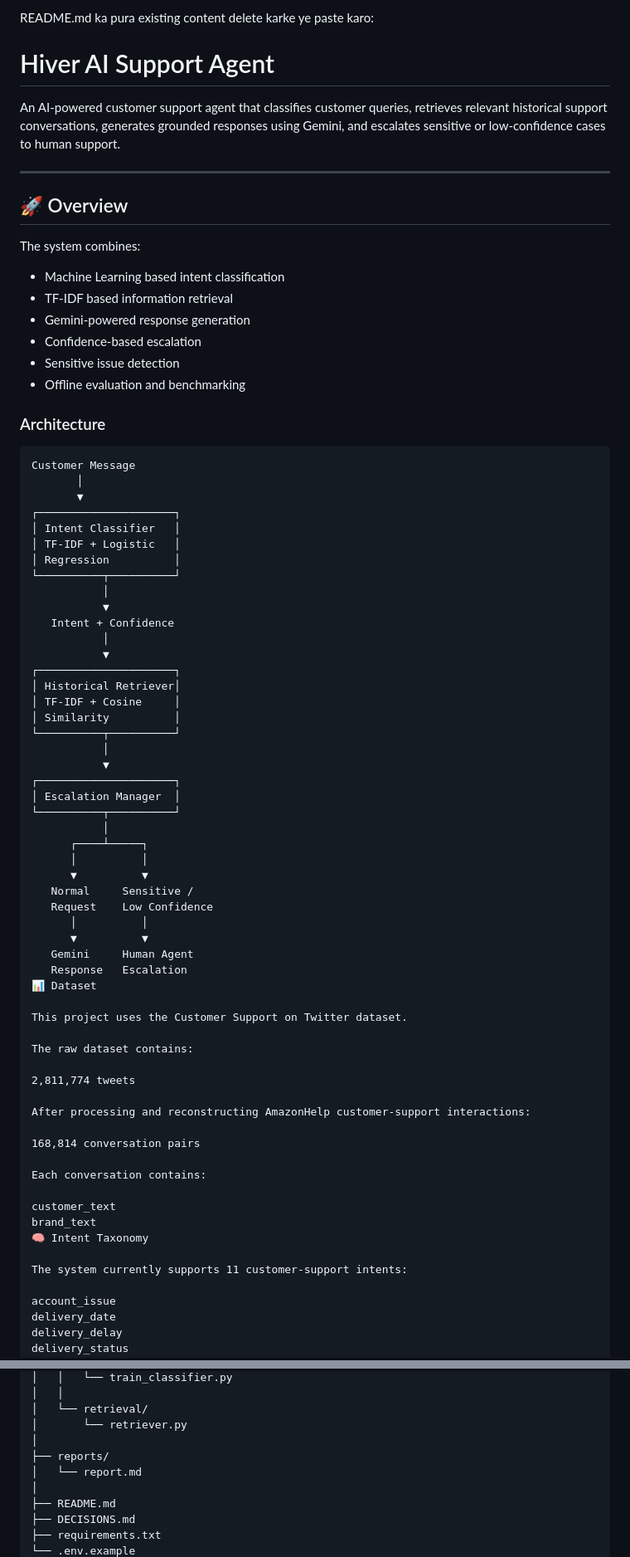
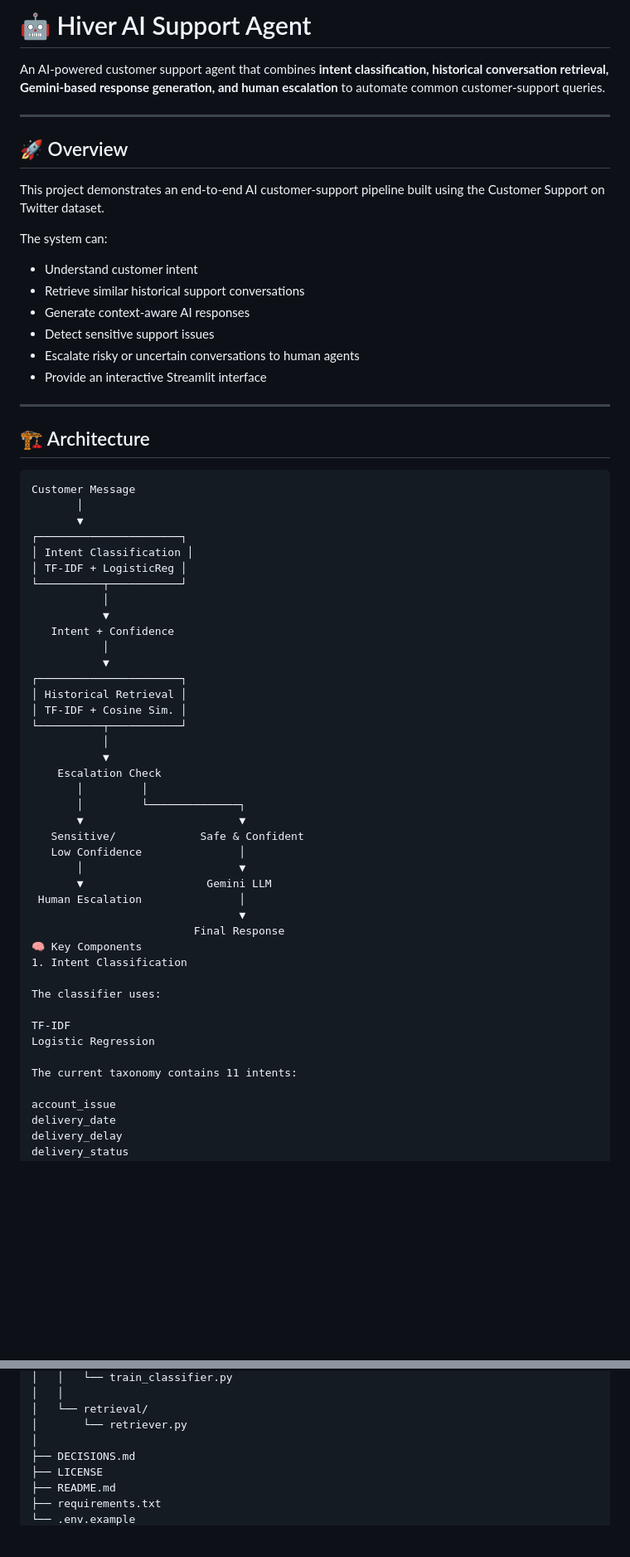
Before and after one commit to kashyaparnav/hiver-ai-support-agent, a Markdown page: README.md, 2 parts joined by grey strips. Shown at 83% size. GitHub-like rendering; blank space fills up the shorter version.

````diff
--- a/README.md
+++ b/README.md
@@ -1,77 +1,65 @@
-README.md ka pura existing content delete karke ye paste karo:
+# 🤖 Hiver AI Support Agent
 
-# Hiver AI Support Agent
-
-An AI-powered customer support agent that classifies customer queries, retrieves relevant historical support conversations, generates grounded responses using Gemini, and escalates sensitive or low-confidence cases to human support.
+An AI-powered customer support agent that combines **intent classification, historical conversation retrieval, Gemini-based response generation, and human escalation** to automate common customer-support queries.
 
 ---
 
 ## 🚀 Overview
 
-The system combines:
+This project demonstrates an end-to-end AI customer-support pipeline built using the Customer Support on Twitter dataset.
 
-- Machine Learning based intent classification
-- TF-IDF based information retrieval
-- Gemini-powered response generation
-- Confidence-based escalation
-- Sensitive issue detection
-- Offline evaluation and benchmarking
+The system can:
 
-### Architecture
+- Understand customer intent
+- Retrieve similar historical support conversations
+- Generate context-aware AI responses
+- Detect sensitive support issues
+- Escalate risky or uncertain conversations to human agents
+- Provide an interactive Streamlit interface
+
+---
+
+## 🏗️ Architecture
 
 ```text
 Customer Message
        │
        ▼
-┌─────────────────────┐
-│ Intent Classifier   │
-│ TF-IDF + Logistic   │
-│ Regression          │
-└──────────┬──────────┘
+┌──────────────────────┐
+│ Intent Classification │
+│ TF-IDF + LogisticReg │
+└──────────┬───────────┘
            │
            ▼
    Intent + Confidence
            │
            ▼
-┌─────────────────────┐
-│ Historical Retriever│
-│ TF-IDF + Cosine     │
-│ Similarity          │
-└──────────┬──────────┘
+┌──────────────────────┐
+│ Historical Retrieval │
+│ TF-IDF + Cosine Sim. │
+└──────────┬───────────┘
            │
            ▼
-┌─────────────────────┐
-│ Escalation Manager  │
-└──────────┬──────────┘
-           │
-      ┌────┴─────┐
-      │          │
-      ▼          ▼
-   Normal     Sensitive /
-   Request    Low Confidence
-      │          │
-      ▼          ▼
-   Gemini     Human Agent
-   Response   Escalation
-📊 Dataset
+    Escalation Check
+       │         │
+       │         └──────────────┐
+       ▼                        ▼
+   Sensitive/             Safe & Confident
+   Low Confidence               │
+       │                        ▼
+       ▼                   Gemini LLM
+ Human Escalation               │
+                                ▼
+                         Final Response
+🧠 Key Components
+1. Intent Classification
 
-This project uses the Customer Support on Twitter dataset.
+The classifier uses:
 
-The raw dataset contains:
+TF-IDF
+Logistic Regression
 
-2,811,774 tweets
-
-After processing and reconstructing AmazonHelp customer-support interactions:
-
-168,814 conversation pairs
-
-Each conversation contains:
-
-customer_text
-brand_text
-🧠 Intent Taxonomy
-
-The system currently supports 11 customer-support intents:
+The current taxonomy contains 11 intents:
 
 account_issue
 delivery_date
@@ -139,10 +229,8 @@ hiver-ai-support-agent/
 │   └── retrieval/
 │       └── retriever.py
 │
-├── reports/
-│   └── report.md
-│
+├── DECISIONS.md
+├── LICENSE
 ├── README.md
-├── DECISIONS.md
 ├── requirements.txt
 └── .env.example
````
Also changed, not shown: other parts of README.md (+165 -328 lines).
